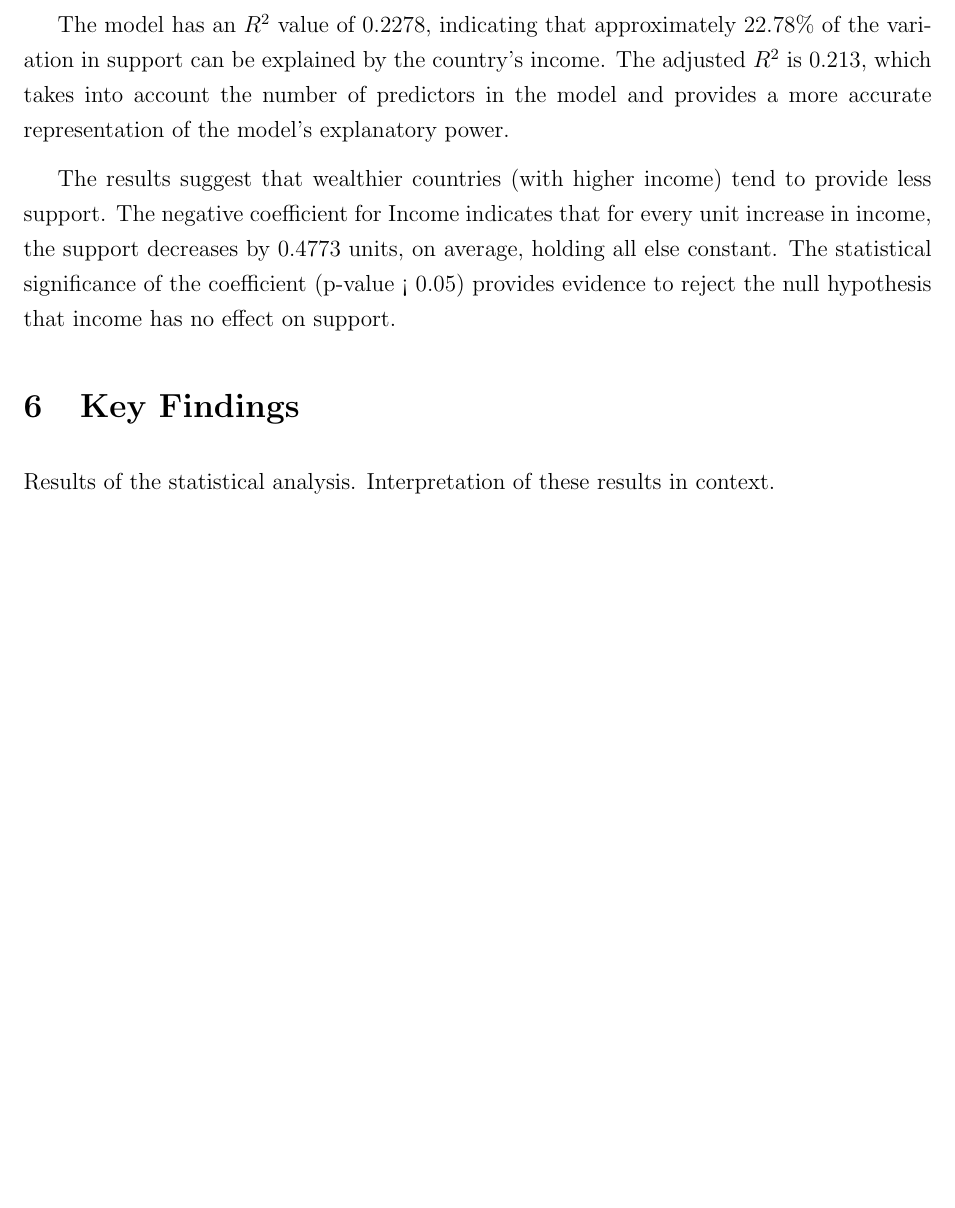
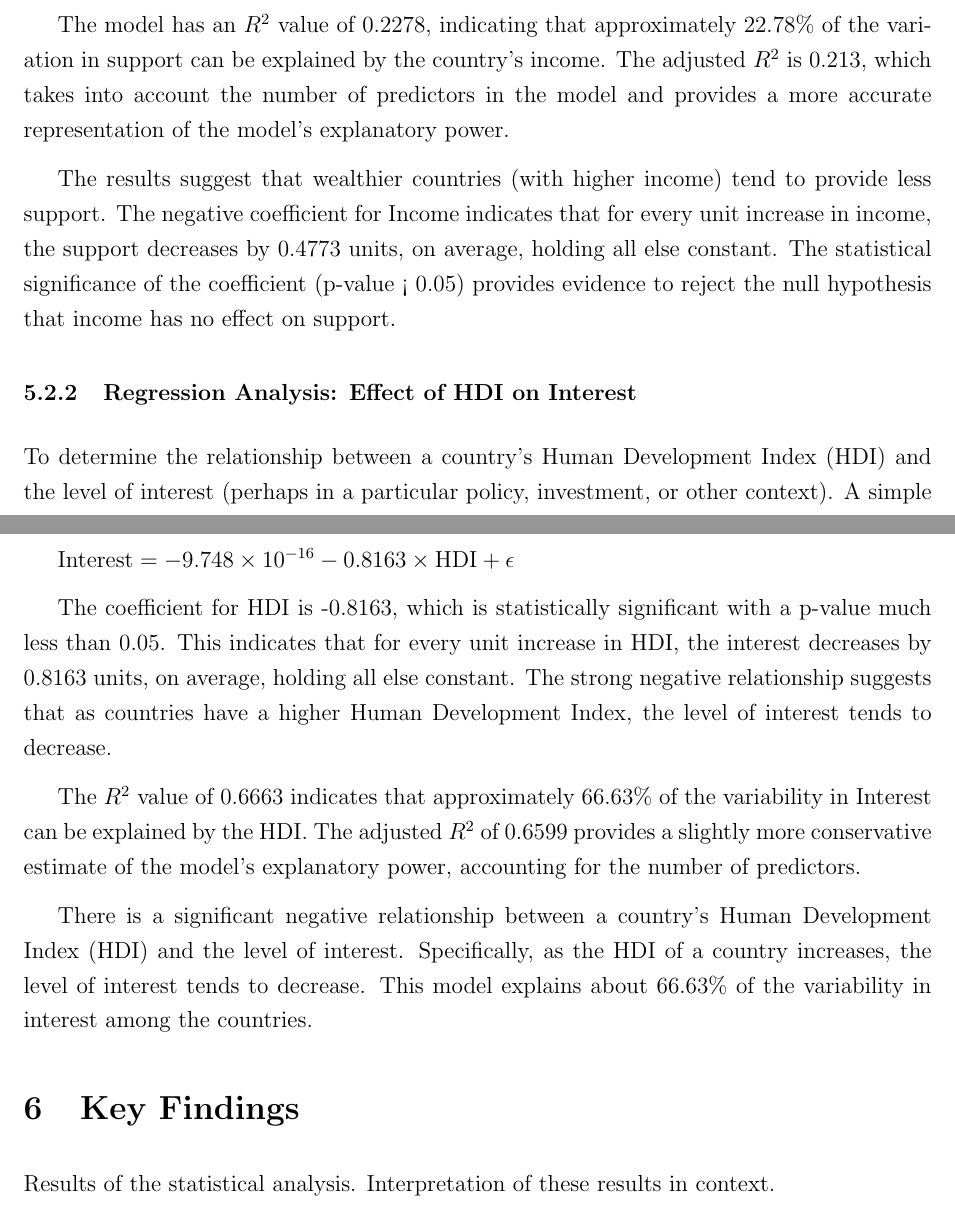
Before and after one commit to felixzhao/STAT501-Assignment, a LaTeX problem sheet (report/stat501-assignment.tex): part of page 7 of 9 before the commit and two parts of pages 7 and 8 of 9 after it, the two joined at a grey line, cut so that both start at the same text, the shorter picture padded with empty space. Compiled offline with pdfLaTeX.

Commit message:
HDI vs interest

```diff
--- a/report/stat501-assignment.tex
+++ b/report/stat501-assignment.tex
@@ -247,6 +247,21 @@ The model has an $R^2$ value of 0.2278, indicating that approximately 22.78\% of
 
 The results suggest that wealthier countries (with higher income) tend to provide less support. The negative coefficient for Income indicates that for every unit increase in income, the support decreases by 0.4773 units, on average, holding all else constant. The statistical significance of the coefficient (p-value < 0.05) provides evidence to reject the null hypothesis that income has no effect on support.
 
+
+\subsubsection{Regression Analysis: Effect of HDI on Interest}
+\label{sss.hdivsint}
+
+To determine the relationship between a country's Human Development Index (HDI) and the level of interest (perhaps in a particular policy, investment, or other context). A simple linear regression model was used:
+
+$\text{Interest} = -9.748 \times 10^{-16} - 0.8163 \times \text{HDI} + \epsilon$
+
+The coefficient for HDI is -0.8163, which is statistically significant with a p-value much less than 0.05. This indicates that for every unit increase in HDI, the interest decreases by 0.8163 units, on average, holding all else constant. The strong negative relationship suggests that as countries have a higher Human Development Index, the level of interest tends to decrease.
+
+The $R^2$  value of 0.6663 indicates that approximately 66.63\% of the variability in Interest can be explained by the HDI. The adjusted
+$R^2$  of 0.6599 provides a slightly more conservative estimate of the model's explanatory power, accounting for the number of predictors.
+
+There is a significant negative relationship between a country's Human Development Index (HDI) and the level of interest. Specifically, as the HDI of a country increases, the level of interest tends to decrease. This model explains about 66.63\% of the variability in interest among the countries.
+
 \section{Key Findings}
 
 Results of the statistical analysis.
```
